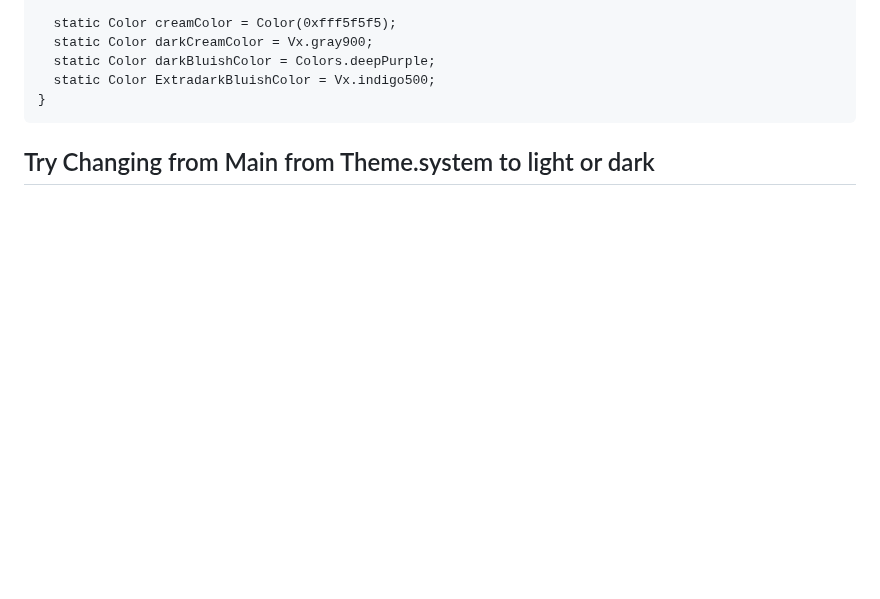
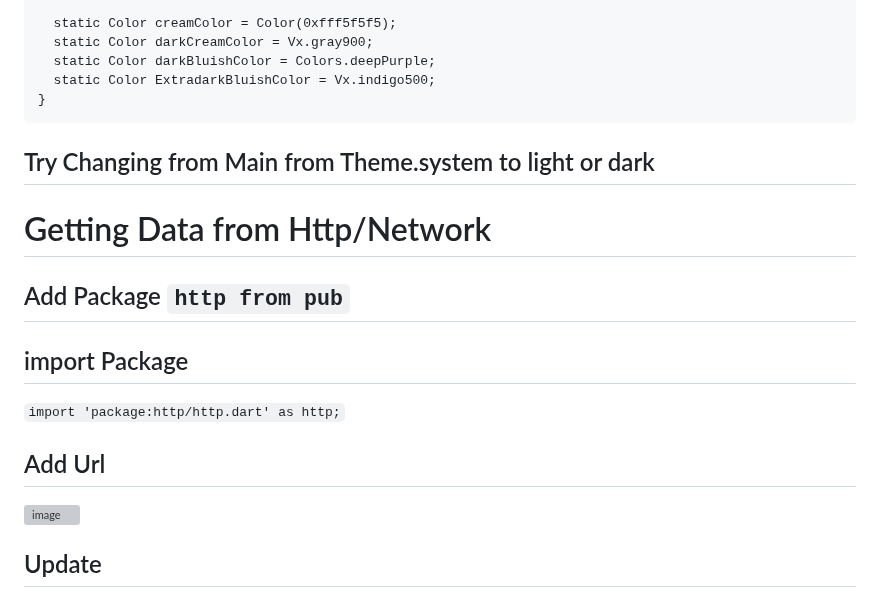
Before and after one commit to TheAvtarSingh/Lets_Learn_Flutter_2023, a Markdown page: README.md, the part around one of its changes. Drawn GitHub-style; blank space fills up the shorter version; grey boxes are pictures that could not be loaded.

````diff
--- a/README.md
+++ b/README.md
@@ -1598,3 +1598,18 @@ class MyTheme {
 ```
 
 ## Try Changing from Main from Theme.system to light or dark
+
+
+# Getting Data from Http/Network
+
+## Add Package `http from pub`
+
+## import Package
+
+`import 'package:http/http.dart' as http;`
+
+## Add Url
+![image](https://user-images.githubusercontent.com/88712571/224472270-bbb5b701-1224-4651-9a80-3e2ca8d072f1.png)
+
+## Update
+
````
Also changed, not shown: other parts of README.md (+8 -0 lines).
